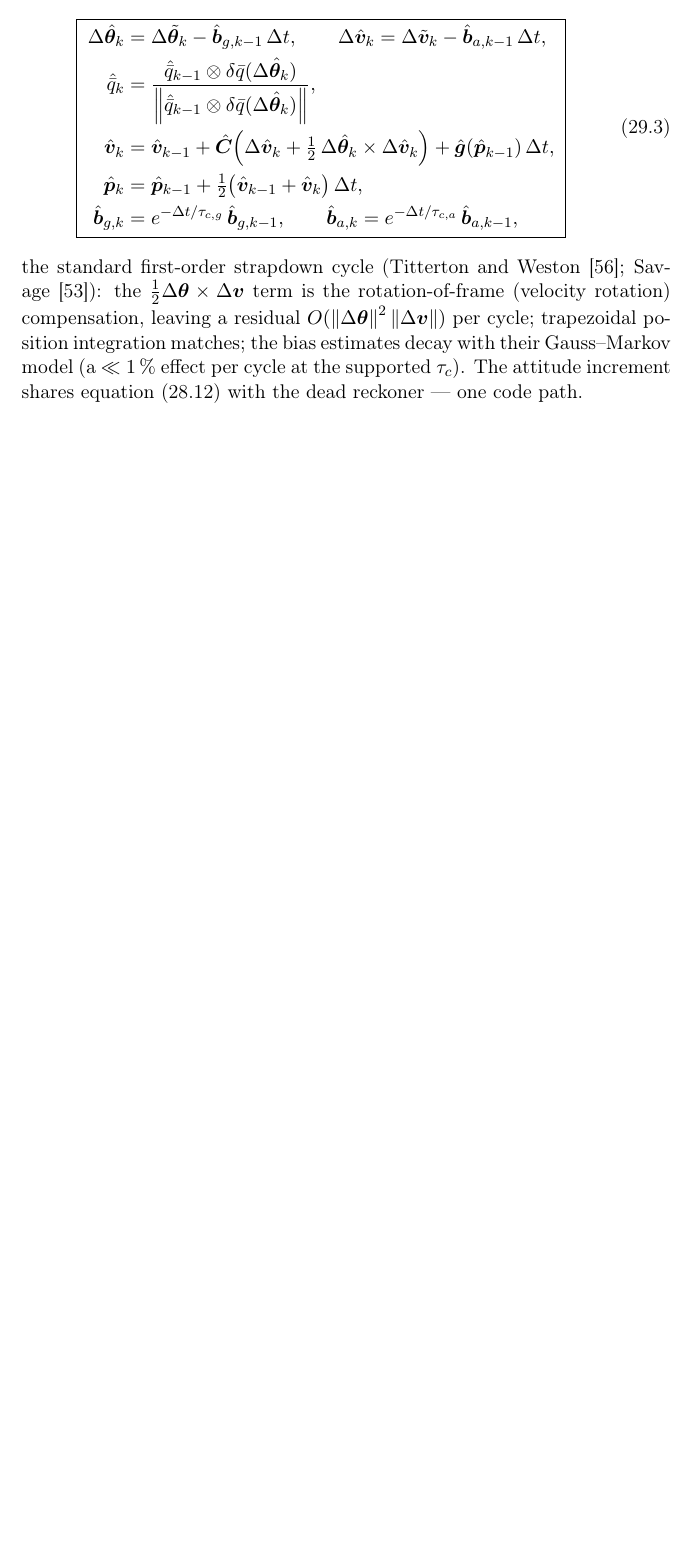
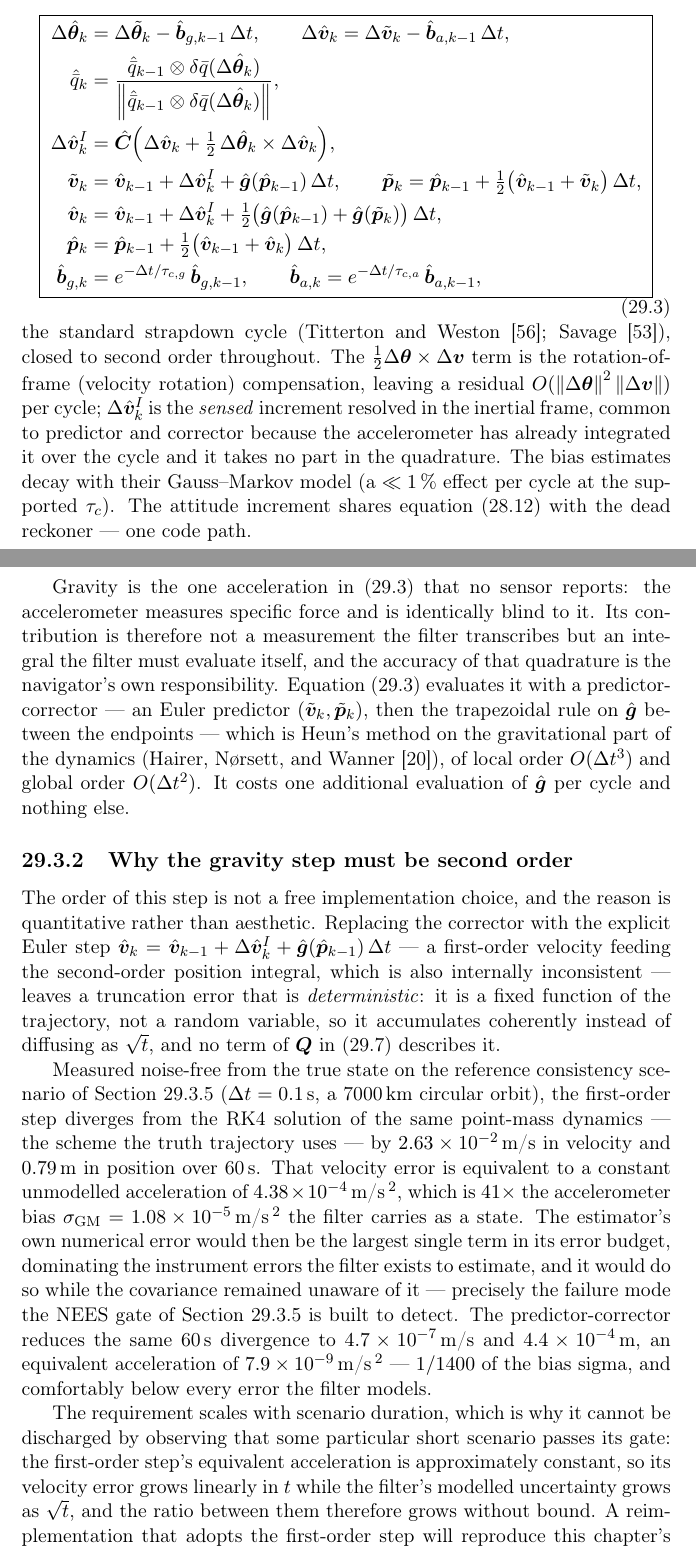
Before and after one commit to JusHoya/star_reacher, a LaTeX thesis (docs/mathlib/mathlib.tex, which reads docs/mathlib/chapters/ekf.tex): part of page 213 of 229 before the commit and two parts of pages 213 and 214 of 231 after it, the two joined at a grey line, cut so that both start at the same text, the shorter picture padded with empty space. Compiled offline with pdfLaTeX.

Commit message:
Specify the EKF gravity step to second order in ch:ekf
eq:ekf:mech specified the explicit Euler velocity step verbatim as "the
standard first-order strapdown cycle", fed into a second-order
trapezoidal position integral. The chapter's stated purpose is that an
independent reimplementation from it alone reproduces the filter, so the
defect was not merely mirrored in the chapter -- the chapter was its
source, and every reimplementer would have inherited it.

- Restate eq:ekf:mech as the predictor-corrector, naming the sensed
  inertial increment once so predictor and corrector visibly share it.
- Add sec:ekf:gravityorder, which argues WHY the order is not a free
  implementation choice: gravity is the one acceleration no sensor
  reports, so its quadrature error is the navigator's own, it is
  deterministic and accumulates coherently, and no term of Q describes
  it. Quantified on the reference scenario: the first-order step's
  2.63e-2 m/s at 60 s is an equivalent 4.38e-4 m/s^2, 41x the
  accelerometer-bias sigma the filter carries as a state, against
  4.7e-7 m/s and 1/1400 of that sigma for the predictor-corrector.
- Record the duration scaling, so the requirement cannot be discharged
  by observing that one short scenario passes: the first-order error
  grows linearly in t while the modelled uncertainty grows as sqrt(t).
- Update the validation-table entry to the renamed test and its
  independent RK4 reference.
- Cite Hairer, Norsett, and Wanner for the predictor-corrector.

lint_chapters OK (30 modules, 0 awaiting); mathlib.pdf force-rebuilt
from latexmk -C, 231 pages, zero undefined references.

Co-Authored-By: Claude Opus 4.8 (1M context) <noreply@anthropic.com>
Claude-Session: https://claude.ai/code/session_015h4zcEvTdky8VzfgZyUgMJ

```diff
--- a/docs/mathlib/chapters/ekf.tex
+++ b/docs/mathlib/chapters/ekf.tex
@@ -146,11 +146,18 @@ nominal state mechanizes as
       \delta\quat{q}(\Delta\hat{\vv{\theta}}_k)}
       {\norm{\hat{\quat{q}}_{k-1} \quatmul
       \delta\quat{q}(\Delta\hat{\vv{\theta}}_k)}},\\
-    \hat{\vv{v}}_{k} &= \hat{\vv{v}}_{k-1}
-      + \hat{\mat{C}}\Bigl(\Delta\hat{\vv{v}}_k
+    \Delta\hat{\vv{v}}^{I}_k &= \hat{\mat{C}}\Bigl(\Delta\hat{\vv{v}}_k
         + \tfrac{1}{2}\,\Delta\hat{\vv{\theta}}_k \times
-          \Delta\hat{\vv{v}}_k\Bigr)
-      + \hat{\vv{g}}(\hat{\vv{p}}_{k-1})\,\Delta t,\\
+          \Delta\hat{\vv{v}}_k\Bigr),\\
+    \tilde{\vv{v}}_{k} &= \hat{\vv{v}}_{k-1} + \Delta\hat{\vv{v}}^{I}_k
+      + \hat{\vv{g}}(\hat{\vv{p}}_{k-1})\,\Delta t,
+    \qquad
+    \tilde{\vv{p}}_{k} = \hat{\vv{p}}_{k-1}
+      + \tfrac{1}{2}\bigl(\hat{\vv{v}}_{k-1}
+        + \tilde{\vv{v}}_{k}\bigr)\,\Delta t,\\
+    \hat{\vv{v}}_{k} &= \hat{\vv{v}}_{k-1} + \Delta\hat{\vv{v}}^{I}_k
+      + \tfrac{1}{2}\bigl(\hat{\vv{g}}(\hat{\vv{p}}_{k-1})
+        + \hat{\vv{g}}(\tilde{\vv{p}}_{k})\bigr)\,\Delta t,\\
     \hat{\vv{p}}_{k} &= \hat{\vv{p}}_{k-1}
       + \tfrac{1}{2}\bigl(\hat{\vv{v}}_{k-1}
         + \hat{\vv{v}}_{k}\bigr)\,\Delta t,\\
@@ -163,16 +170,74 @@ nominal state mechanizes as
   \;}
   \label{eq:ekf:mech}
 \end{equation}
-the standard first-order strapdown cycle (Titterton and
-Weston~\cite{titterton2004}; Savage~\cite{savage1998b}): the
-$\tfrac{1}{2}\Delta\vv{\theta} \times \Delta\vv{v}$ term is the
-rotation-of-frame (velocity rotation) compensation, leaving a residual
-$O(\norm{\Delta\vv{\theta}}^2 \norm{\Delta\vv{v}})$ per cycle;
-trapezoidal position integration matches; the bias estimates decay with
-their Gauss--Markov model (a $\ll 1\,\%$ effect per cycle at the
-supported $\tau_c$). The attitude increment shares
-equation~\eqref{eq:gnc:exactrot} with the dead reckoner --- one code
-path.
+the standard strapdown cycle (Titterton and
+Weston~\cite{titterton2004}; Savage~\cite{savage1998b}), closed to
+second order throughout. The $\tfrac{1}{2}\Delta\vv{\theta} \times
+\Delta\vv{v}$ term is the rotation-of-frame (velocity rotation)
+compensation, leaving a residual $O(\norm{\Delta\vv{\theta}}^2
+\norm{\Delta\vv{v}})$ per cycle; $\Delta\hat{\vv{v}}^{I}_k$ is the
+\emph{sensed} increment resolved in the inertial frame, common to
+predictor and corrector because the accelerometer has already
+integrated it over the cycle and it takes no part in the quadrature.
+The bias estimates decay with their Gauss--Markov model (a $\ll 1\,\%$
+effect per cycle at the supported $\tau_c$). The attitude increment
+shares equation~\eqref{eq:gnc:exactrot} with the dead reckoner --- one
+code path.
+
+Gravity is the one acceleration in~\eqref{eq:ekf:mech} that no sensor
+reports: the accelerometer measures specific force and is identically
+blind to it. Its contribution is therefore not a measurement the filter
+transcribes but an integral the filter must evaluate itself, and the
+accuracy of that quadrature is the navigator's own responsibility.
+Equation~\eqref{eq:ekf:mech} evaluates it with a predictor-corrector
+--- an Euler predictor $(\tilde{\vv{v}}_k, \tilde{\vv{p}}_k)$, then the
+trapezoidal rule on $\hat{\vv{g}}$ between the endpoints --- which is
+Heun's method on the gravitational part of the dynamics (Hairer,
+N\o{}rsett, and Wanner~\cite{hairer1993}), of local order
+$O(\Delta t^3)$ and global order $O(\Delta t^2)$. It costs one
+additional evaluation of $\hat{\vv{g}}$ per cycle and nothing else.
+
+\subsection{Why the gravity step must be second order}
+\label{sec:ekf:gravityorder}
+
+The order of this step is not a free implementation choice, and the
+reason is quantitative rather than aesthetic. Replacing the corrector
+with the explicit Euler step $\hat{\vv{v}}_k = \hat{\vv{v}}_{k-1} +
+\Delta\hat{\vv{v}}^{I}_k + \hat{\vv{g}}(\hat{\vv{p}}_{k-1})\,\Delta t$
+--- a first-order velocity feeding the second-order position integral,
+which is also internally inconsistent --- leaves a truncation error
+that is \emph{deterministic}: it is a fixed function of the trajectory,
+not a random variable, so it accumulates coherently instead of
+diffusing as $\sqrt{t}$, and no term of $\mat{Q}$
+in~\eqref{eq:ekf:G} describes it.
+
+Measured noise-free from the true state on the reference consistency
+scenario of Section~\ref{sec:ekf:consistency} ($\Delta t = 0.1$\,s, a
+7000\,km circular orbit), the first-order step diverges from the RK4
+solution of the same point-mass dynamics --- the scheme the truth
+trajectory uses --- by $2.63 \times 10^{-2}$\,m/s in velocity and
+$0.79$\,m in position over 60\,s. That velocity error is equivalent to
+a constant unmodelled acceleration of $4.38 \times 10^{-4}$\,m/s\,$^2$,
+which is $41\times$ the accelerometer bias $\sigma_{\mathrm{GM}} =
+1.08 \times 10^{-5}$\,m/s\,$^2$ the filter carries as a state. The
+estimator's own numerical error would then be the largest single term
+in its error budget, dominating the instrument errors the filter exists
+to estimate, and it would do so while the covariance remained unaware
+of it --- precisely the failure mode the NEES gate of
+Section~\ref{sec:ekf:consistency} is built to detect. The
+predictor-corrector reduces the same 60\,s divergence to
+$4.7 \times 10^{-7}$\,m/s and $4.4 \times 10^{-4}$\,m, an equivalent
+acceleration of $7.9 \times 10^{-9}$\,m/s\,$^2$ --- $1/1400$ of the
+bias sigma, and comfortably below every error the filter models.
+
+The requirement scales with scenario duration, which is why it cannot
+be discharged by observing that some particular short scenario passes
+its gate: the first-order step's equivalent acceleration is
+approximately constant, so its velocity error grows linearly in $t$
+while the filter's modelled uncertainty grows as $\sqrt{t}$, and the
+ratio between them therefore grows without bound. A reimplementation
+that adopts the first-order step will reproduce this chapter's gates on
+a short scenario and fail them on a longer one.
 
 \subsection{Linearized error dynamics}
 \label{sec:ekf:errordynamics}
```
Also changed, not shown: docs/mathlib/chapters/ekf.tex (19 more changed lines).
